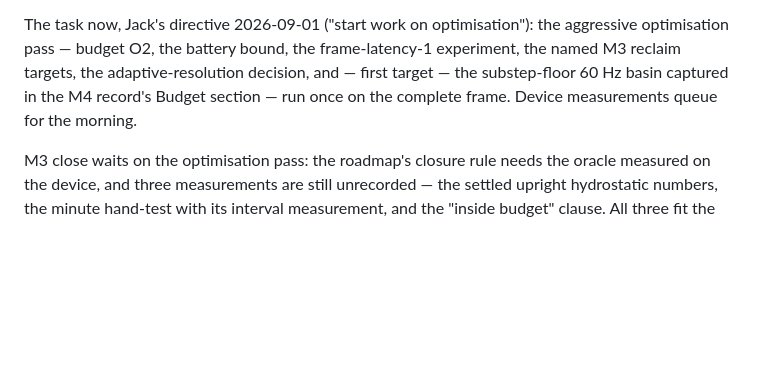
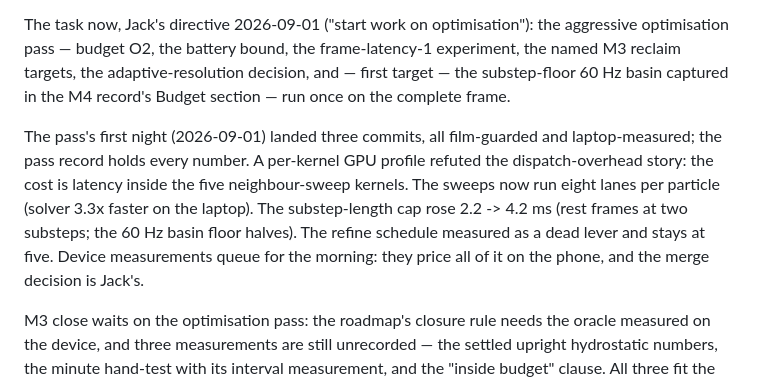
Before and after one commit to Screendead/fluid-simulation-app, a Markdown page: HANDOFF.md, the part around the change. Drawn GitHub-style; blank space fills up the shorter version.

Commit message:
Record the pass's first night in the handoff

```diff
--- a/HANDOFF.md
+++ b/HANDOFF.md
@@ -189,8 +189,18 @@ optimisation"): the aggressive optimisation pass — budget O2, the
 battery bound, the frame-latency-1 experiment, the named M3 reclaim
 targets, the adaptive-resolution decision, and — first target — the
 substep-floor 60 Hz basin captured in the M4 record's Budget
-section — run once on the complete frame. Device measurements queue
-for the morning.
+section — run once on the complete frame.
+
+The pass's first night (2026-09-01) landed three commits, all
+film-guarded and laptop-measured; the pass record holds every
+number. A per-kernel GPU profile refuted the dispatch-overhead
+story: the cost is latency inside the five neighbour-sweep kernels.
+The sweeps now run eight lanes per particle (solver 3.3x faster on
+the laptop). The substep-length cap rose 2.2 -> 4.2 ms (rest frames
+at two substeps; the 60 Hz basin floor halves). The refine schedule
+measured as a dead lever and stays at five. Device measurements
+queue for the morning: they price all of it on the phone, and the
+merge decision is Jack's.
 
 M3 close waits on the optimisation pass: the roadmap's closure rule
 needs the oracle measured on the device, and three measurements are
```
